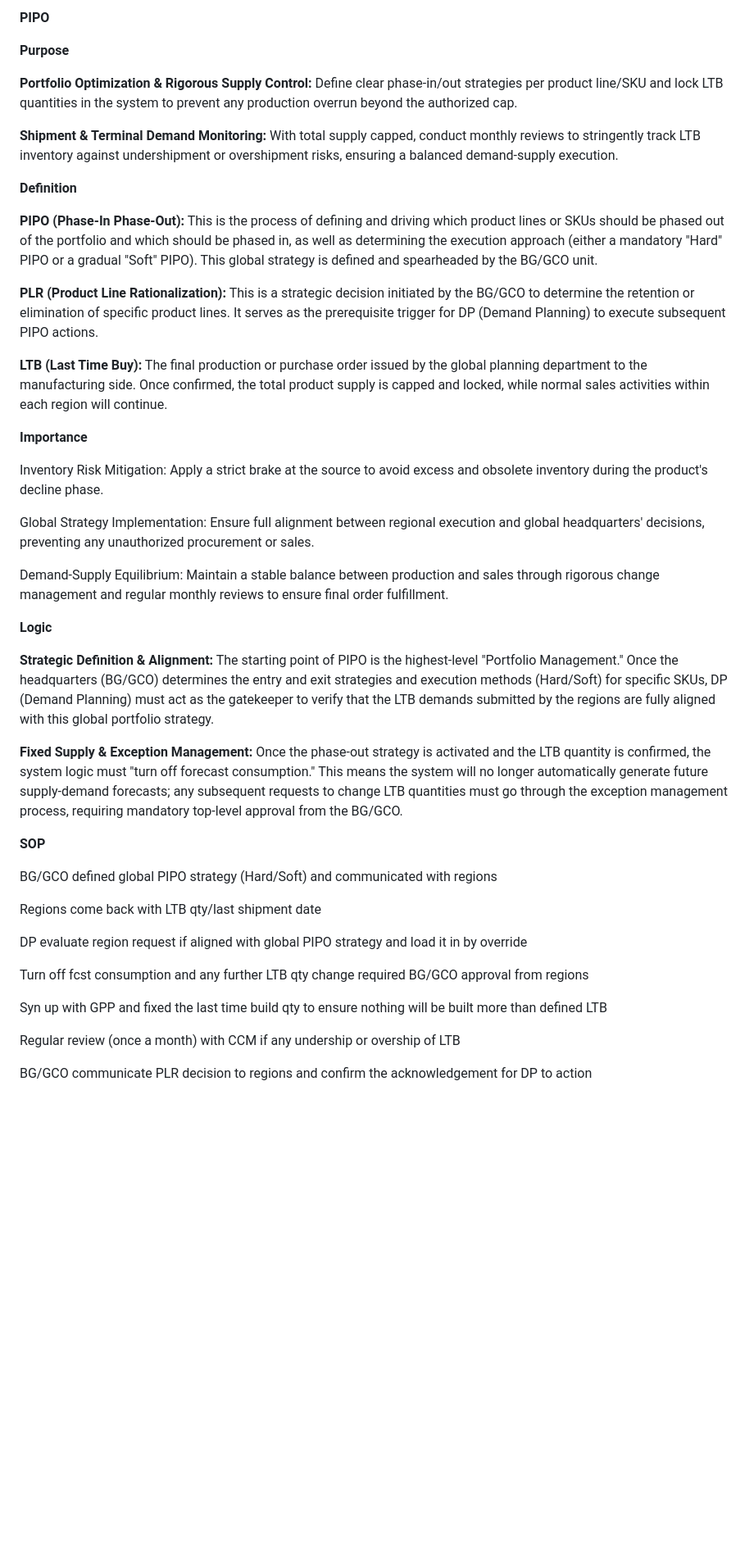
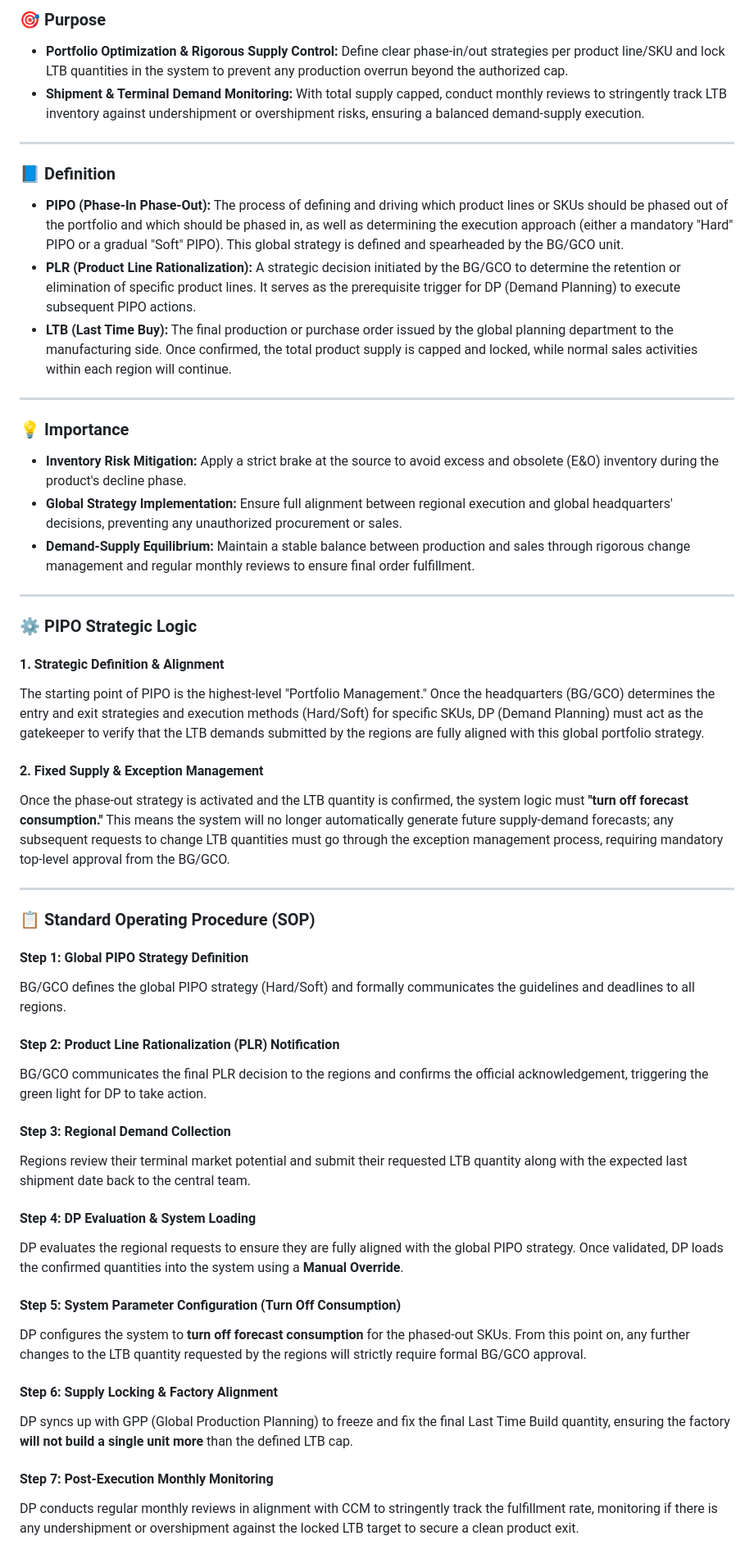
Before and after one commit to hwang20-gif/demand-planning, a Markdown page: PIPO.md, the part around the change. Shown at 82% size. GitHub-like rendering; blank space fills up the shorter version.

```diff
--- a/PIPO.md
+++ b/PIPO.md
@@ -1,45 +1,52 @@
-**PIPO**
+### 🎯 Purpose
+* **Portfolio Optimization & Rigorous Supply Control:** Define clear phase-in/out strategies per product line/SKU and lock LTB quantities in the system to prevent any production overrun beyond the authorized cap.
+* **Shipment & Terminal Demand Monitoring:** With total supply capped, conduct monthly reviews to stringently track LTB inventory against undershipment or overshipment risks, ensuring a balanced demand-supply execution.
 
-**Purpose**
+---
 
-**Portfolio Optimization & Rigorous Supply Control:** Define clear phase-in/out strategies per product line/SKU and lock LTB quantities in the system to prevent any production overrun beyond the authorized cap.
+### 📘 Definition
+* **PIPO (Phase-In Phase-Out):** The process of defining and driving which product lines or SKUs should be phased out of the portfolio and which should be phased in, as well as determining the execution approach (either a mandatory "Hard" PIPO or a gradual "Soft" PIPO). This global strategy is defined and spearheaded by the BG/GCO unit.
+* **PLR (Product Line Rationalization):** A strategic decision initiated by the BG/GCO to determine the retention or elimination of specific product lines. It serves as the prerequisite trigger for DP (Demand Planning) to execute subsequent PIPO actions.
+* **LTB (Last Time Buy):** The final production or purchase order issued by the global planning department to the manufacturing side. Once confirmed, the total product supply is capped and locked, while normal sales activities within each region will continue.
 
-**Shipment & Terminal Demand Monitoring:** With total supply capped, conduct monthly reviews to stringently track LTB inventory against undershipment or overshipment risks, ensuring a balanced demand-supply execution.
+---
 
-**Definition**
+### 💡 Importance
+* **Inventory Risk Mitigation:** Apply a strict brake at the source to avoid excess and obsolete (E&O) inventory during the product's decline phase.
+* **Global Strategy Implementation:** Ensure full alignment between regional execution and global headquarters' decisions, preventing any unauthorized procurement or sales.
+* **Demand-Supply Equilibrium:** Maintain a stable balance between production and sales through rigorous change management and regular monthly reviews to ensure final order fulfillment.
 
-**PIPO (Phase-In Phase-Out):** This is the process of defining and driving which product lines or SKUs should be phased out of the portfolio and which should be phased in, as well as determining the execution approach (either a mandatory "Hard" PIPO or a gradual "Soft" PIPO). This global strategy is defined and spearheaded by the BG/GCO unit.
+---
 
-**PLR (Product Line Rationalization):** This is a strategic decision initiated by the BG/GCO to determine the retention or elimination of specific product lines. It serves as the prerequisite trigger for DP (Demand Planning) to execute subsequent PIPO actions.
+### ⚙️ PIPO Strategic Logic
 
-**LTB (Last Time Buy):** The final production or purchase order issued by the global planning department to the manufacturing side. Once confirmed, the total product supply is capped and locked, while normal sales activities within each region will continue.
+#### 1. Strategic Definition & Alignment
+The starting point of PIPO is the highest-level "Portfolio Management." Once the headquarters (BG/GCO) determines the entry and exit strategies and execution methods (Hard/Soft) for specific SKUs, DP (Demand Planning) must act as the gatekeeper to verify that the LTB demands submitted by the regions are fully aligned with this global portfolio strategy.
 
-**Importance**
+#### 2. Fixed Supply & Exception Management
+Once the phase-out strategy is activated and the LTB quantity is confirmed, the system logic must **"turn off forecast consumption."** This means the system will no longer automatically generate future supply-demand forecasts; any subsequent requests to change LTB quantities must go through the exception management process, requiring mandatory top-level approval from the BG/GCO.
 
-Inventory Risk Mitigation: Apply a strict brake at the source to avoid excess and obsolete inventory during the product's decline phase.
+---
 
-Global Strategy Implementation: Ensure full alignment between regional execution and global headquarters' decisions, preventing any unauthorized procurement or sales.
+### 📋 Standard Operating Procedure (SOP)
 
-Demand-Supply Equilibrium: Maintain a stable balance between production and sales through rigorous change management and regular monthly reviews to ensure final order fulfillment.
+#### Step 1: Global PIPO Strategy Definition
+BG/GCO defines the global PIPO strategy (Hard/Soft) and formally communicates the guidelines and deadlines to all regions.
 
-**Logic**
+#### Step 2: Product Line Rationalization (PLR) Notification
+BG/GCO communicates the final PLR decision to the regions and confirms the official acknowledgement, triggering the green light for DP to take action.
 
-**Strategic Definition & Alignment:** The starting point of PIPO is the highest-level "Portfolio Management." Once the headquarters (BG/GCO) determines the entry and exit strategies and execution methods (Hard/Soft) for specific SKUs, DP (Demand Planning) must act as the gatekeeper to verify that the LTB demands submitted by the regions are fully aligned with this global portfolio strategy.
+#### Step 3: Regional Demand Collection
+Regions review their terminal market potential and submit their requested LTB quantity along with the expected last shipment date back to the central team.
 
-**Fixed Supply & Exception Management:** Once the phase-out strategy is activated and the LTB quantity is confirmed, the system logic must "turn off forecast consumption." This means the system will no longer automatically generate future supply-demand forecasts; any subsequent requests to change LTB quantities must go through the exception management process, requiring mandatory top-level approval from the BG/GCO.
+#### Step 4: DP Evaluation & System Loading
+DP evaluates the regional requests to ensure they are fully aligned with the global PIPO strategy. Once validated, DP loads the confirmed quantities into the system using a **Manual Override**.
 
-**SOP**
+#### Step 5: System Parameter Configuration (Turn Off Consumption)
+DP configures the system to **turn off forecast consumption** for the phased-out SKUs. From this point on, any further changes to the LTB quantity requested by the regions will strictly require formal BG/GCO approval.
 
-BG/GCO defined global PIPO strategy (Hard/Soft) and communicated with regions
+#### Step 6: Supply Locking & Factory Alignment
+DP syncs up with GPP (Global Production Planning) to freeze and fix the final Last Time Build quantity, ensuring the factory **will not build a single unit more** than the defined LTB cap.
 
-Regions come back with LTB qty/last shipment date
-
-DP evaluate region request if aligned with global PIPO strategy and load it in by override
-
-Turn off fcst consumption and any further LTB qty change required BG/GCO approval from regions
-
-Syn up with GPP and fixed the last time build qty to ensure nothing will be built more than defined LTB
-
-Regular review (once a month) with CCM if any undership or overship of LTB
-
-BG/GCO communicate PLR decision to regions and confirm the acknowledgement for DP to action
+#### Step 7: Post-Execution Monthly Monitoring
+DP conducts regular monthly reviews in alignment with CCM to stringently track the fulfillment rate, monitoring if there is any undershipment or overshipment against the locked LTB target to secure a clean product exit.
```
